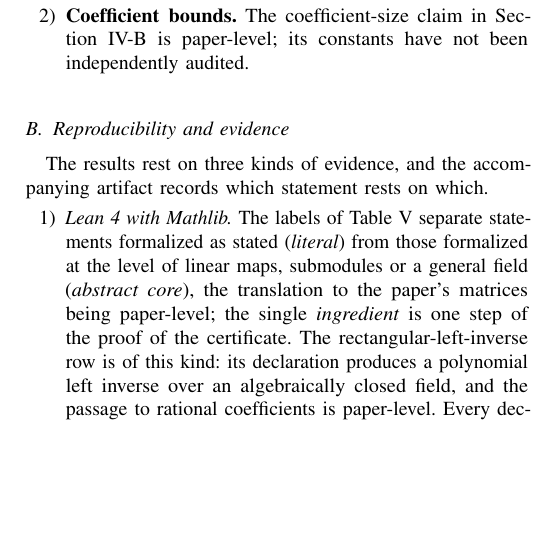
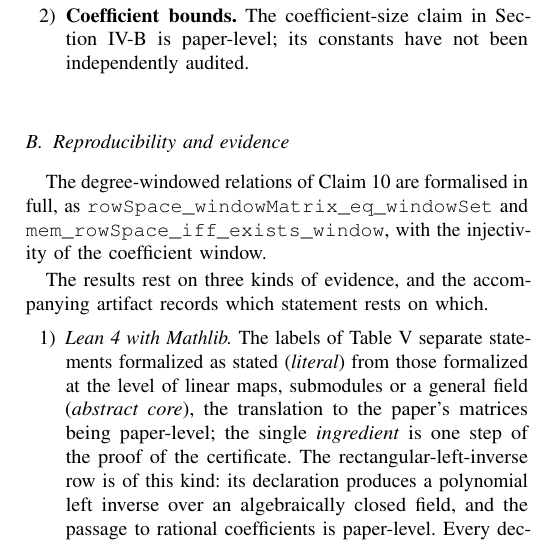
Before and after one commit to Zhengshuji/q1-functional-observer, a LaTeX paper (paper/paper_I_dec.tex): part of one column of page 14 of 15, cut so that both start at the same text, the shorter picture padded with empty space. Compiled offline with pdfLaTeX.

Commit message:
paper I: window relations recorded in the evidence subsection

```diff
--- a/paper/paper_I_dec.tex
+++ b/paper/paper_I_dec.tex
@@ -1740,6 +1740,8 @@ is the line-by-line audit of the Hadamard and elimination constants in its bit b
 
 \subsection{Reproducibility and evidence}\label{sec:repro}
 
+The degree-windowed relations of Claim~\ref{lem:window} are formalised in full, as \texttt{rowSpace\_windowMatrix\_eq\_windowSet} and \texttt{mem\_rowSpace\_iff\_exists\_window}, with the injectivity of the coefficient window.
+
 The results rest on three kinds of evidence, and the accompanying artifact records which statement rests on which.
 
 \begin{enumerate}
```
Also changed, not shown: paper/paper_I_dec.pdf.
